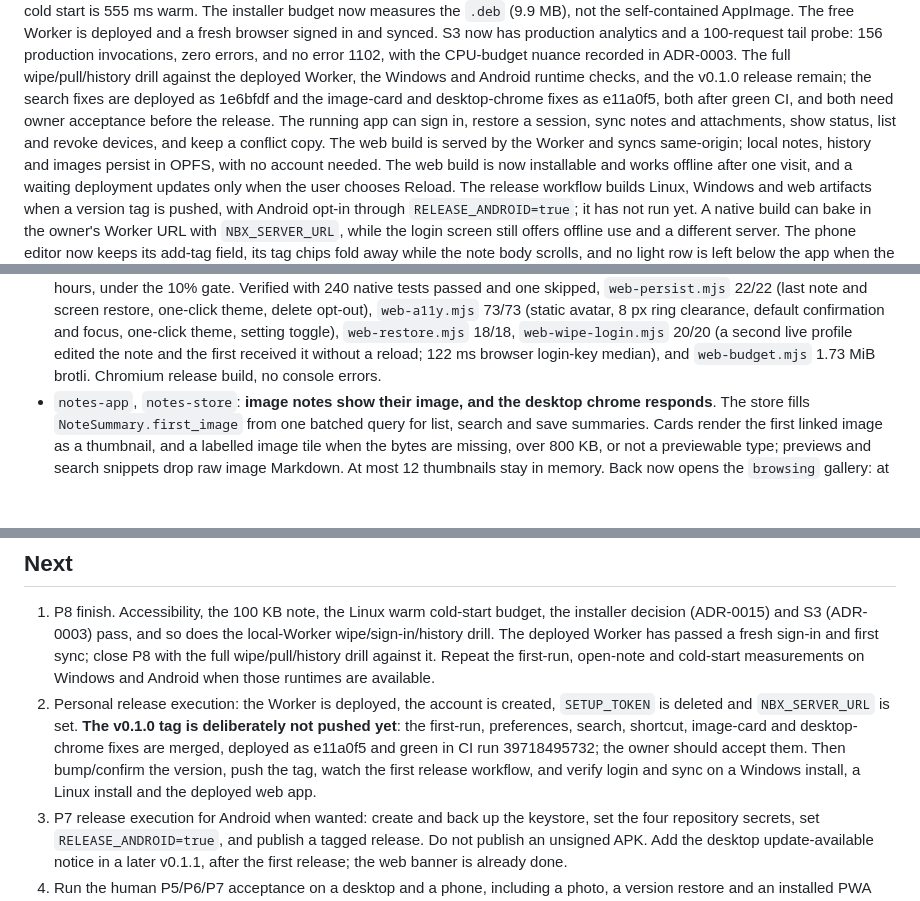
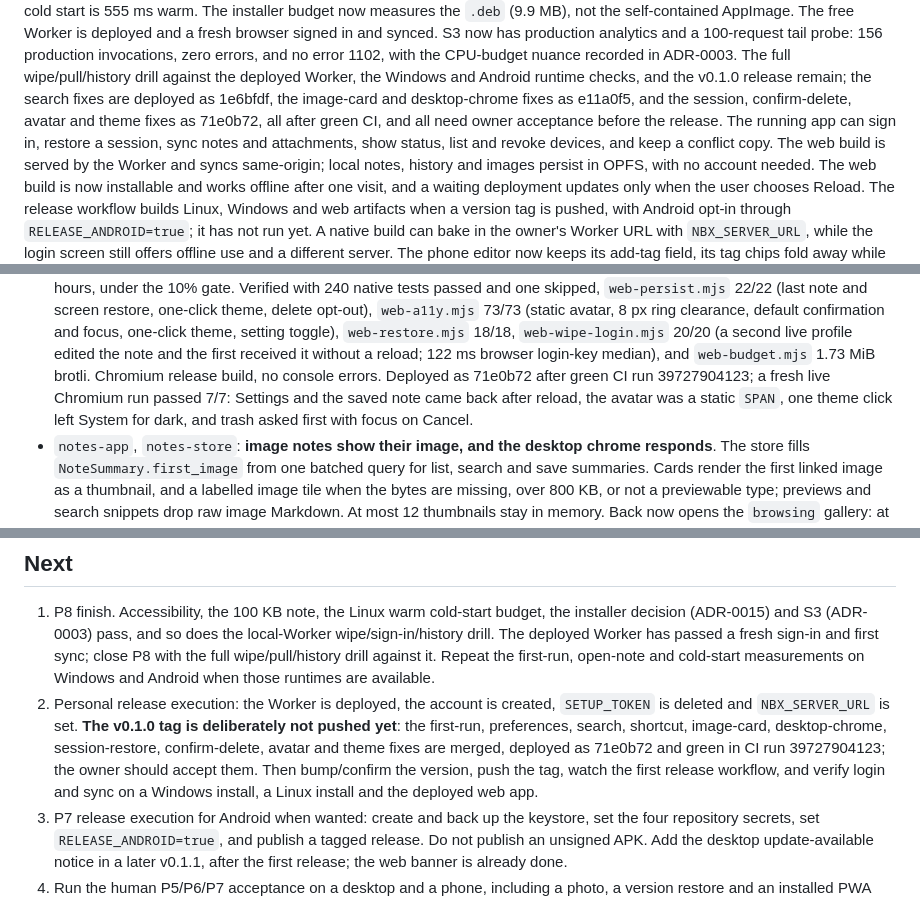
Before and after one commit to Protegee1505/notebox, a Markdown page: docs/STATUS.md, 3 parts joined by grey strips. Drawn GitHub-style; blank space fills up the shorter version.

Commit message:
docs: record the 71e0b72 deployment

```diff
--- a/docs/STATUS.md
+++ b/docs/STATUS.md
@@ -32,10 +32,10 @@ analytics and a 100-request tail probe: 156 production invocations, zero
 errors, and no error 1102, with the CPU-budget nuance recorded in ADR-0003.
 The full wipe/pull/history drill against the deployed Worker, the Windows and
 Android runtime checks, and the v0.1.0 release remain; the search fixes are
-deployed as 1e6bfdf and the image-card and desktop-chrome fixes as e11a0f5,
-both after green CI, and both need owner acceptance before the release. The
-running app can sign in,
-restore a session, sync notes and attachments, show status, list and revoke
+deployed as 1e6bfdf, the image-card and desktop-chrome fixes as e11a0f5, and
+the session, confirm-delete, avatar and theme fixes as 71e0b72, all after green
+CI, and all need owner acceptance before the release. The running app can sign
+in, restore a session, sync notes and attachments, show status, list and revoke
 devices, and keep a conflict copy. The web build is served by the Worker and
 syncs same-origin; local notes, history and images persist in OPFS, with no
 account needed. The web build is now installable and works offline after one
@@ -72,7 +72,10 @@ scrolls, and no light row is left below the app when the keyboard opens.
   toggle), `web-restore.mjs` 18/18, `web-wipe-login.mjs` 20/20 (a second live
   profile edited the note and the first received it without a reload; 122 ms
   browser login-key median), and `web-budget.mjs` 1.73 MiB brotli. Chromium
-  release build, no console errors.
+  release build, no console errors. Deployed as 71e0b72 after green CI run
+  39727904123; a fresh live Chromium run passed 7/7: Settings and the saved
+  note came back after reload, the avatar was a static `SPAN`, one theme click
+  left System for dark, and trash asked first with focus on Cancel.
 - `notes-app`, `notes-store`: **image notes show their image, and the desktop
   chrome responds**. The store fills `NoteSummary.first_image` from one batched
   query for list, search and save summaries. Cards render the first linked
@@ -834,11 +837,11 @@ scrolls, and no light row is left below the app when the keyboard opens.
 2. Personal release execution: the Worker is deployed, the account is created,
    `SETUP_TOKEN` is deleted and `NBX_SERVER_URL` is set. **The v0.1.0 tag is
    deliberately not pushed yet**: the first-run, preferences, search,
-   shortcut, image-card and desktop-chrome fixes are merged, deployed as
-   e11a0f5 and green in CI run 39718495732; the owner should accept them. Then
-   bump/confirm the version, push the tag, watch the
-   first release workflow, and verify login and sync on a Windows install, a
-   Linux install and the deployed web app.
+   shortcut, image-card, desktop-chrome, session-restore, confirm-delete,
+   avatar and theme fixes are merged, deployed as 71e0b72 and green in CI run
+   39727904123; the owner should accept them. Then bump/confirm the version,
+   push the tag, watch the first release workflow, and verify login and sync
+   on a Windows install, a Linux install and the deployed web app.
 3. P7 release execution for Android when wanted: create and back up the
    keystore, set the four repository secrets, set `RELEASE_ANDROID=true`, and
    publish a tagged release. Do not publish an unsigned APK. Add the desktop
```
Also changed, not shown: other parts of docs/STATUS.md (+3 -3 lines).
